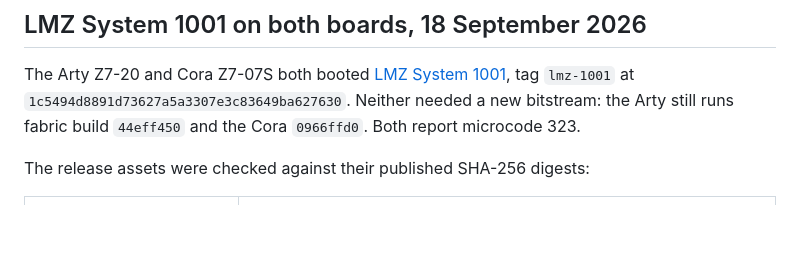
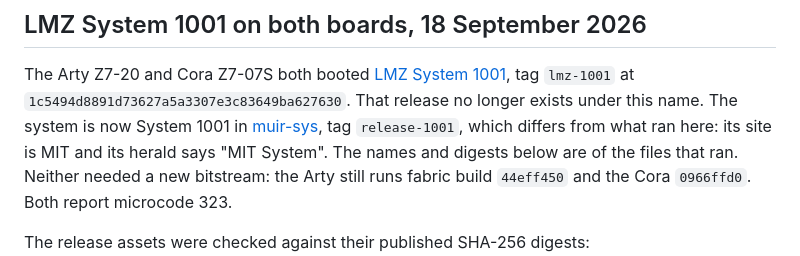
Before and after one commit to metebalci/muir-fpga, a Markdown page: docs/board.md, the part around the change. Rendered like a GitHub page; blank space fills up the shorter version.

Commit message:
The board record names the system as it is now called
The release that ran on both boards was later renamed and rebuilt as
System 1001 in muir-sys, tag release-1001, with MIT's site and herald.
The record keeps the old names and digests, because those are the files
that ran.

Co-Authored-By: Claude Opus 5.5 (1M context) <noreply@anthropic.com>

```diff
--- a/docs/board.md
+++ b/docs/board.md
@@ -1934,6 +1934,10 @@ reports the incoming timing as; it should say 1280x1024 at about 60 Hz.
 The Arty Z7-20 and Cora Z7-07S both booted
 [LMZ System 1001](https://github.com/metebalci/lmz/releases/tag/lmz-1001),
 tag `lmz-1001` at `1c5494d8891d73627a5a3307e3c83649ba627630`.
+That release no longer exists under this name. The system is now System 1001
+in [muir-sys](https://github.com/metebalci/muir-sys), tag `release-1001`,
+which differs from what ran here: its site is MIT and its herald says
+"MIT System". The names and digests below are of the files that ran.
 Neither needed a new bitstream: the Arty still runs fabric build `44eff450`
 and the Cora `0966ffd0`. Both report microcode 323.
 
```
